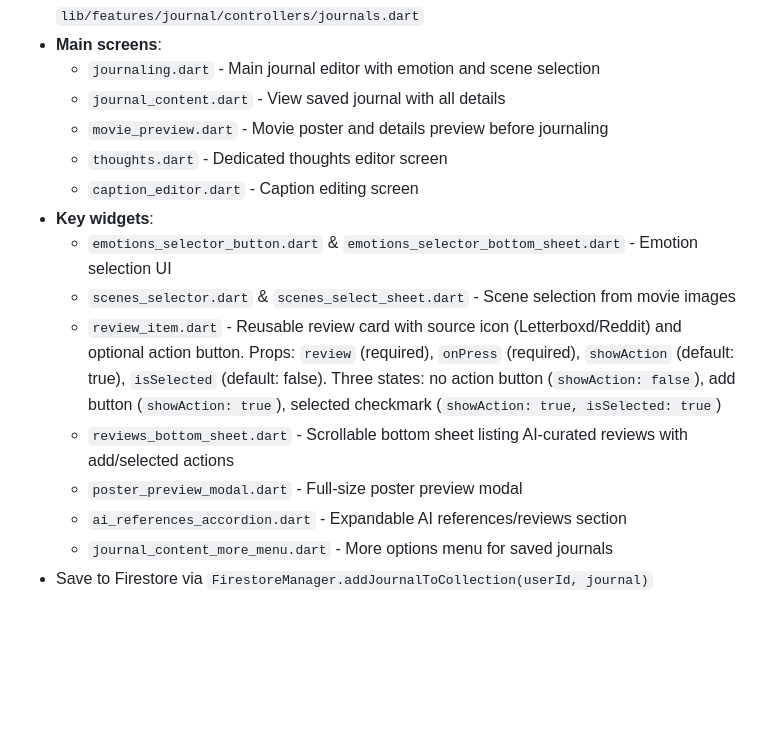
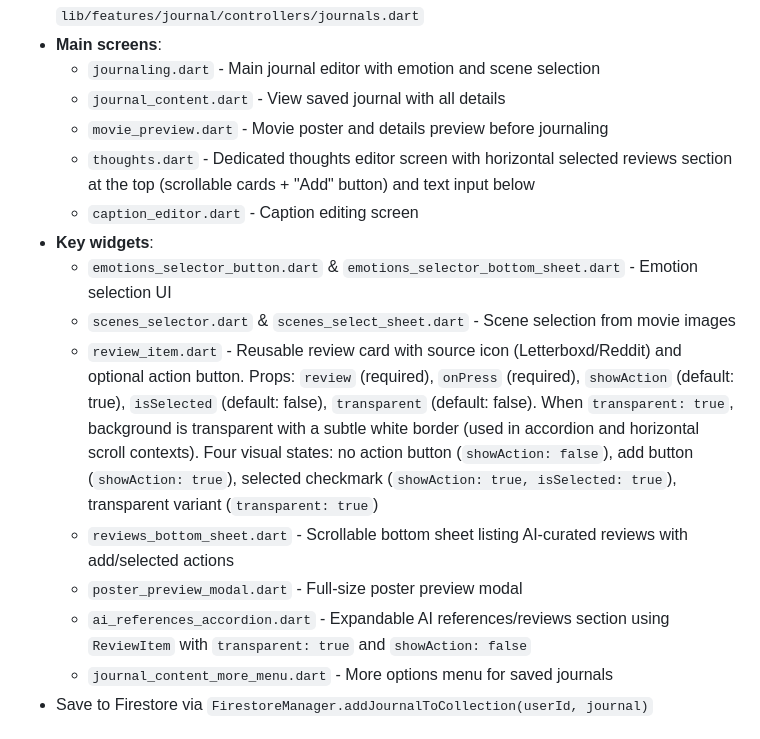
Before and after one commit to isaackwok/movie_journal, a Markdown page: CLAUDE.md, the part around the change. Rendered like a GitHub page; blank space fills up the shorter version.

Commit message:
docs: update CLAUDE.md with ReviewItem transparent prop and thoughts screen changes
Co-Authored-By: Claude Opus 4.5 <noreply@anthropic.com>

```diff
--- a/CLAUDE.md
+++ b/CLAUDE.md
@@ -276,15 +276,15 @@ feature_name/
   - `journaling.dart` - Main journal editor with emotion and scene selection
   - `journal_content.dart` - View saved journal with all details
   - `movie_preview.dart` - Movie poster and details preview before journaling
-  - `thoughts.dart` - Dedicated thoughts editor screen
+  - `thoughts.dart` - Dedicated thoughts editor screen with horizontal selected reviews section at the top (scrollable cards + "Add" button) and text input below
   - `caption_editor.dart` - Caption editing screen
 - **Key widgets**:
   - `emotions_selector_button.dart` & `emotions_selector_bottom_sheet.dart` - Emotion selection UI
   - `scenes_selector.dart` & `scenes_select_sheet.dart` - Scene selection from movie images
-  - `review_item.dart` - Reusable review card with source icon (Letterboxd/Reddit) and optional action button. Props: `review` (required), `onPress` (required), `showAction` (default: true), `isSelected` (default: false). Three states: no action button (`showAction: false`), add button (`showAction: true`), selected checkmark (`showAction: true, isSelected: true`)
+  - `review_item.dart` - Reusable review card with source icon (Letterboxd/Reddit) and optional action button. Props: `review` (required), `onPress` (required), `showAction` (default: true), `isSelected` (default: false), `transparent` (default: false). When `transparent: true`, background is transparent with a subtle white border (used in accordion and horizontal scroll contexts). Four visual states: no action button (`showAction: false`), add button (`showAction: true`), selected checkmark (`showAction: true, isSelected: true`), transparent variant (`transparent: true`)
   - `reviews_bottom_sheet.dart` - Scrollable bottom sheet listing AI-curated reviews with add/selected actions
   - `poster_preview_modal.dart` - Full-size poster preview modal
-  - `ai_references_accordion.dart` - Expandable AI references/reviews section
+  - `ai_references_accordion.dart` - Expandable AI references/reviews section using `ReviewItem` with `transparent: true` and `showAction: false`
   - `journal_content_more_menu.dart` - More options menu for saved journals
 - Save to Firestore via `FirestoreManager.addJournalToCollection(userId, journal)`
 
```
